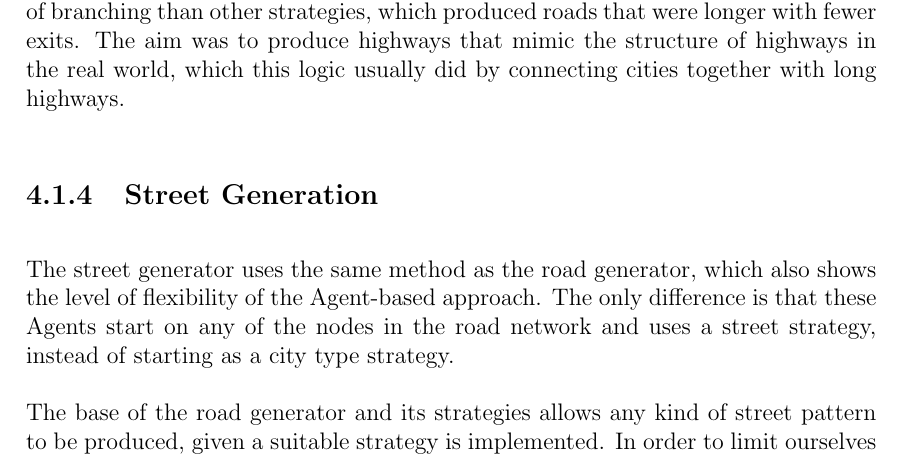
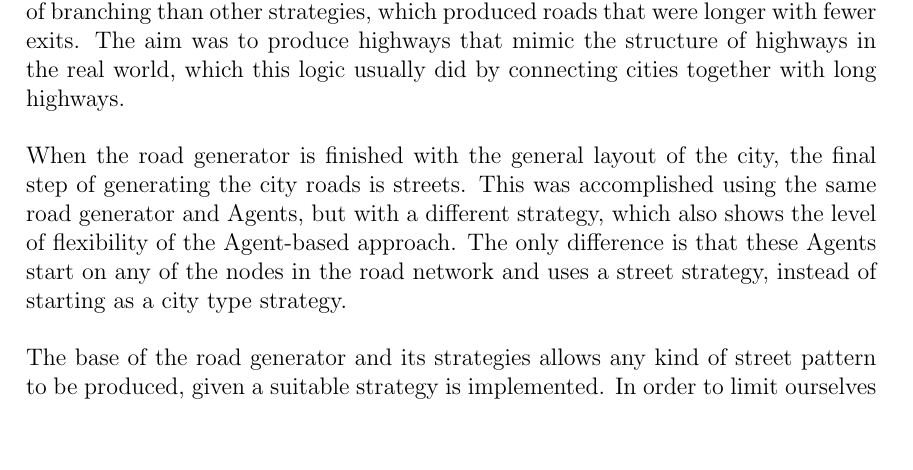
Before and after one commit to DATX02-20-02/Report, a LaTeX thesis (main.tex, which reads tex/methods/problem/roads.tex): part of page 31 of 38, cut so that both start at the same text, the shorter picture padded with empty space. Compiled offline with pdfLaTeX.

Commit message:
Minor changes

```diff
--- a/tex/methods/problem/roads.tex
+++ b/tex/methods/problem/roads.tex
@@ -151,8 +151,8 @@ The Paris and Manhattan strategies that were used in the project would switch th
 The highway strategies that were implemented into the project had a lower probability of branching than other strategies, which produced roads that were longer with fewer exits.
 The aim was to produce highways that mimic the structure of highways in the real world, which this logic usually did by connecting cities together with long highways.
 
-\subsection{Street Generation}
-The street generator uses the same method as the road generator, which also shows the level of flexibility of the Agent-based approach.
+When the road generator is finished with the general layout of the city, the final step of generating the city roads is streets.
+This was accomplished using the same road generator and Agents, but with a different strategy, which also shows the level of flexibility of the Agent-based approach.
 The only difference is that these Agents start on any of the nodes in the road network and uses a street strategy, instead of starting as a city type strategy.
 
 The base of the road generator and its strategies allows any kind of street pattern to be produced, given a suitable strategy is implemented.
```
Also changed, not shown: tex/methods/problem.tex (+0 -1 lines).
